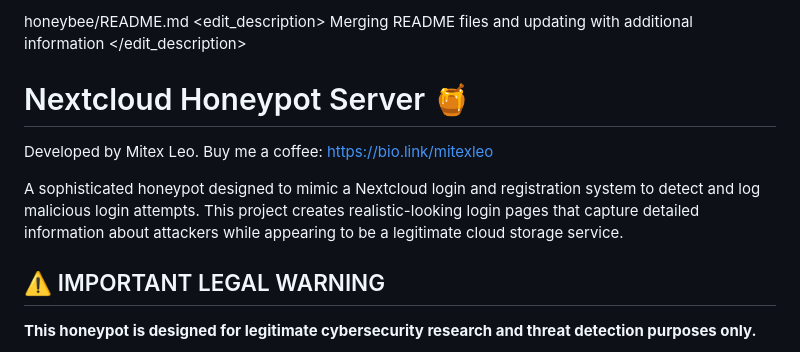
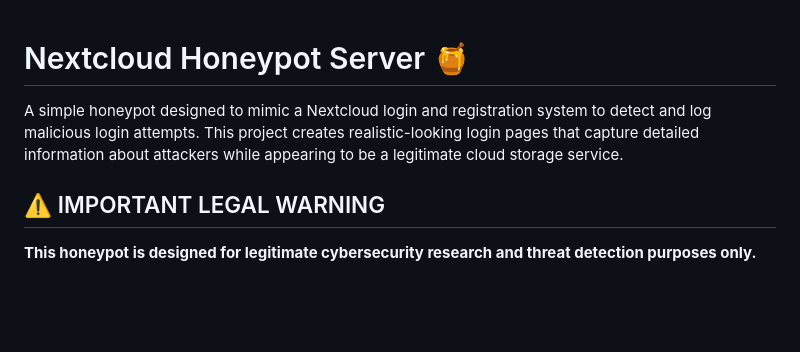
Before and after one commit to mitexleo/honeybee, a Markdown page: README.md, the part around the change. Drawn GitHub-style; blank space fills up the shorter version.

```diff
--- a/README.md
+++ b/README.md
@@ -1,12 +1,6 @@
-honeybee/README.md
-<edit_description>
-Merging README files and updating with additional information
-</edit_description>
 # Nextcloud Honeypot Server 🍯
 
-Developed by Mitex Leo. Buy me a coffee: https://bio.link/mitexleo
-
-A sophisticated honeypot designed to mimic a Nextcloud login and registration system to detect and log malicious login attempts. This project creates realistic-looking login pages that capture detailed information about attackers while appearing to be a legitimate cloud storage service.
+A simple honeypot designed to mimic a Nextcloud login and registration system to detect and log malicious login attempts. This project creates realistic-looking login pages that capture detailed information about attackers while appearing to be a legitimate cloud storage service.
 
 ## ⚠️ IMPORTANT LEGAL WARNING
 
```
